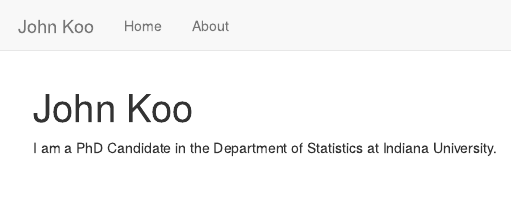
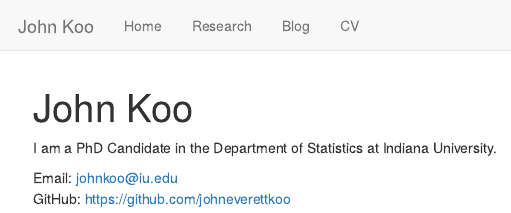
Before and after one commit to johneverettkoo/johneverettkoo.github.io, an R Markdown document (index.Rmd): the page in a window 1100 px wide, from its top. Rendered offline with R 4.5, knitr and Pandoc, with nearby package versions.

Commit message:
added research

```diff
--- a/_site.yml
+++ b/_site.yml
@@ -4,5 +4,9 @@ navbar:
   left:
     - text: "Home"
       href: index.html
-    - text: "About"
-      href: about.html
+    - text: "Research"
+      href: research.html
+    - text: 'Blog'
+      href: blog.html
+    - text: 'CV'
+      href: cv.pdf
--- a/index.Rmd
+++ b/index.Rmd
@@ -3,3 +3,6 @@ title: "John Koo"
 ---
 
 I am a PhD Candidate in the Department of Statistics at Indiana University.
+
+Email: johnkoo@iu.edu
+GitHub: https://github.com/johneverettkoo
```
Also changed, not shown: about.Rmd (deleted, +0 -5 lines), research.Rmd (added, +3 -0 lines), index.html (added).
